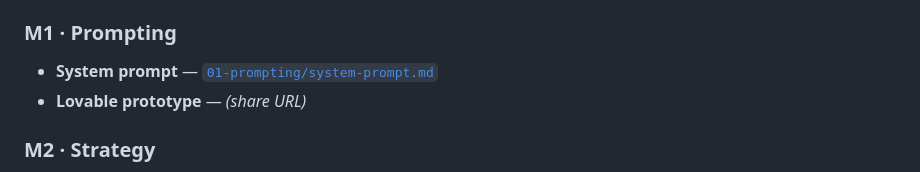
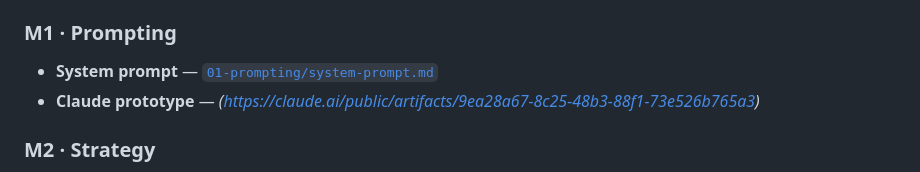
Before and after one commit to yodycastro2024/YodyProduct--Product-School--AI-Product-Management, a Markdown page: README.md, the part around the change. Rendered like a GitHub page.

Commit message:
Update prototype reference in README.md

```diff
--- a/README.md
+++ b/README.md
@@ -14,7 +14,7 @@ This repo is my final project for the **AI Product Management Certification**. E
 
 ### M1 · Prompting
 - **System prompt** — [`01-prompting/system-prompt.md`](01-prompting/system-prompt.md)
-- **Lovable prototype** — _(share URL)_
+- **Claude prototype** — _(https://claude.ai/public/artifacts/9ea28a67-8c25-48b3-88f1-73e526b765a3)_
 
 ### M2 · Strategy
 - **Decision matrix** — [`02-strategy/decision-matrix.md`](02-strategy/decision-matrix.md)
```
